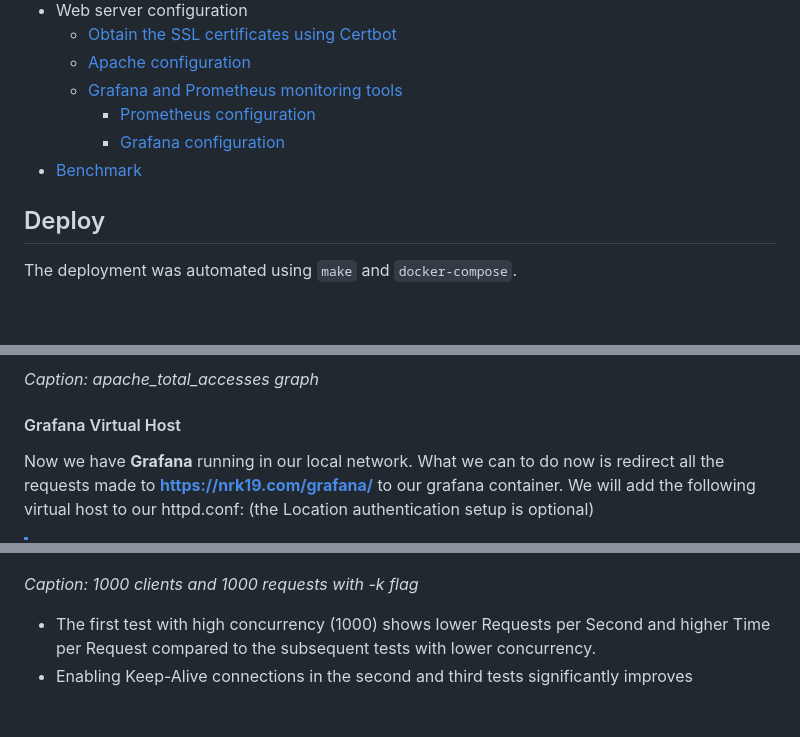
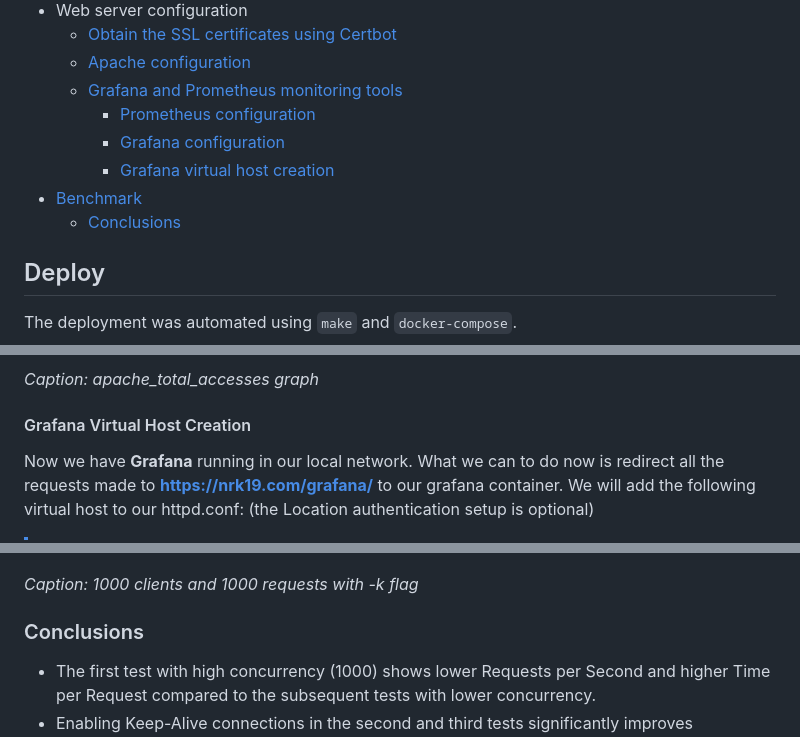
Before and after one commit to nrk19/nrk19.com, a Markdown page: README.md, 3 parts joined by grey strips. GitHub-like rendering; blank space fills up the shorter version.

```diff
--- a/README.md
+++ b/README.md
@@ -18,7 +18,9 @@ Dependencies:
     - [Grafana and Prometheus monitoring tools](#grafana-and-prometheus-monitoring-tools)
       - [Prometheus configuration](#prometheus-configuration)
       - [Grafana configuration](#grafana-configuration)
+      - [Grafana virtual host creation](#grafana-virtual-host-creation)
   - [Benchmark](#benchmark)
+      - [Conclusions](#conclusions)
 
 ## Deploy
 
@@ -364,7 +366,7 @@ We now should be able to create a new dashboard.
 
 *Caption: apache_total_accesses graph*
 
-#### Grafana Virtual Host
+#### Grafana Virtual Host Creation
 
 Now we have **Grafana** running in our local network. What we can to do now is redirect all the requests made to **https://nrk19.com/grafana/** to our grafana container. We will add the following virtual host to our httpd.conf: (the Location authentication setup is optional)
 
@@ -420,6 +422,8 @@ We put the server into to efficiency tests:
 
 *Caption: 1000 clients and 1000 requests with -k flag*
 
+### Conclusions
+
 - The first test with high concurrency (1000) shows lower Requests per Second and higher Time per Request compared to the subsequent tests with lower concurrency.
 - Enabling Keep-Alive connections in the second and third tests significantly improves performance.
 - The third test with 100 concurrency exhibits the highest Requests per Second and the lowest Time per Request, indicating improved efficiency at lower concurrency levels
```
